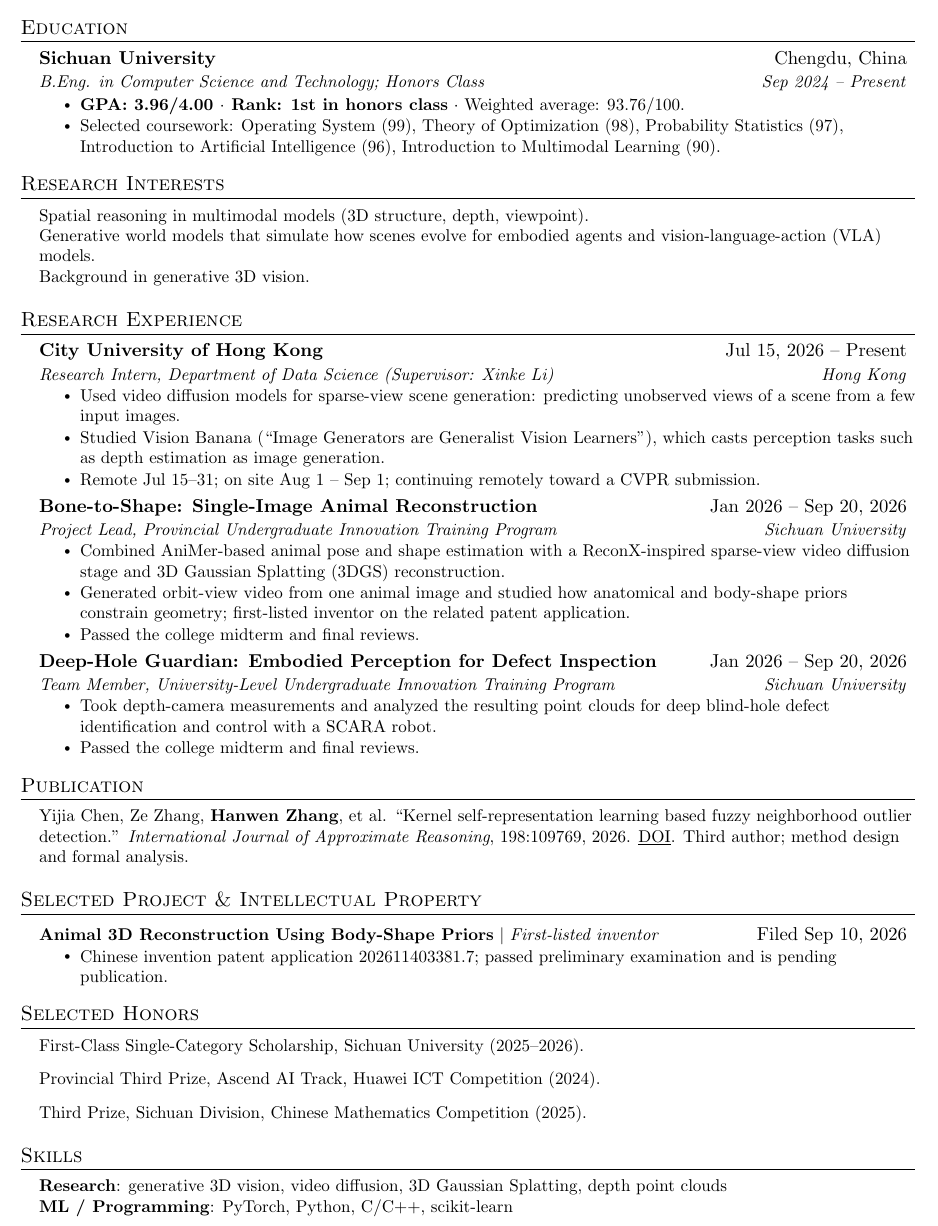
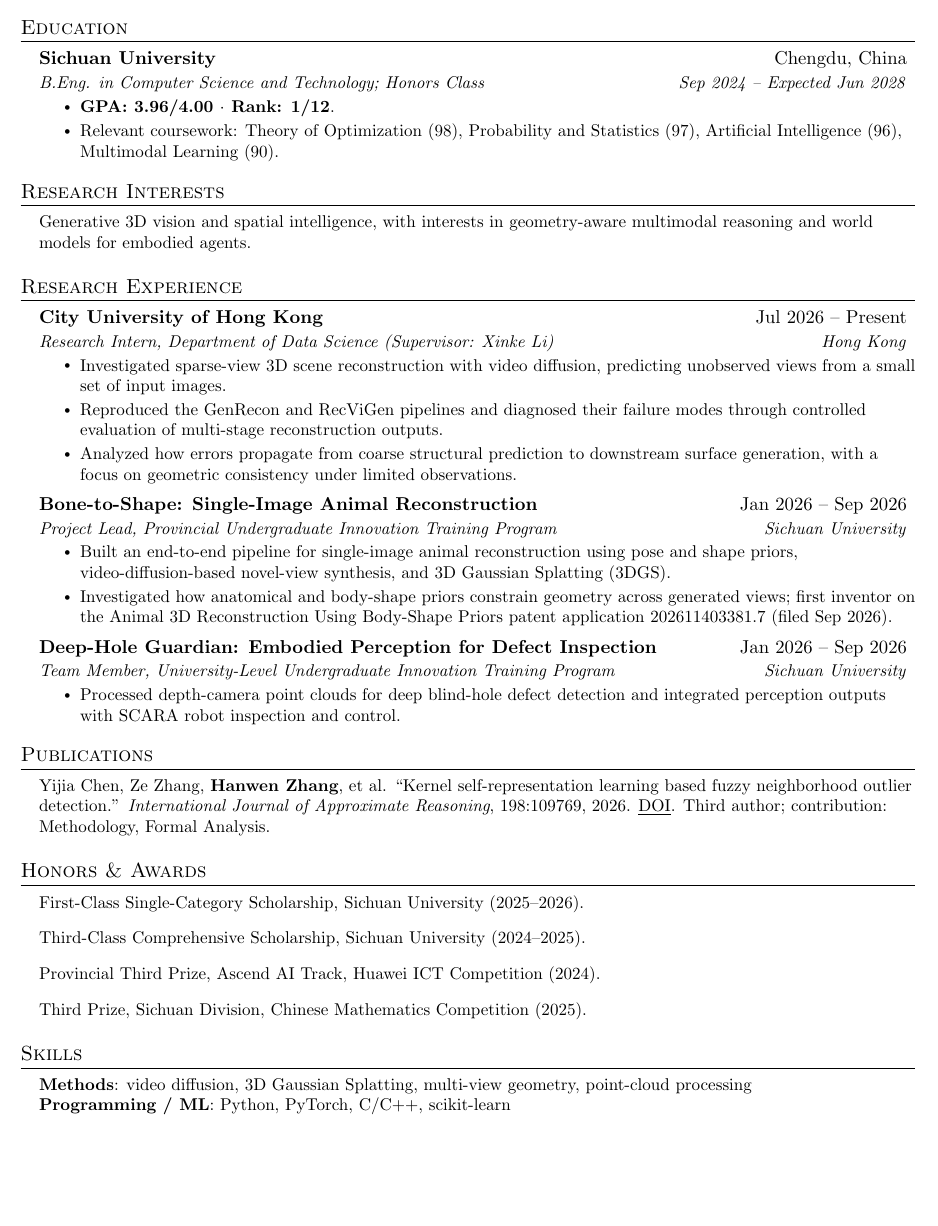
Before and after one commit to hwzhangcs/hwzhangcs.github.io, a LaTeX CV (latex/cv.tex): part of the page, cut so that both start at the same text, the shorter picture padded with empty space. Compiled offline with pdfLaTeX.

Commit message:
Strengthen CV research evidence and structure

```diff
--- a/latex/cv.tex
+++ b/latex/cv.tex
@@ -134,71 +134,58 @@
   \resumeSubHeadingListStart
     \resumeSubheading
       {Sichuan University}{Chengdu, China}
-      {B.Eng. in Computer Science and Technology; Honors Class}{Sep 2024 -- Present}
+      {B.Eng. in Computer Science and Technology; Honors Class}{Sep 2024 -- Expected Jun 2028}
       \resumeItemListStart
-        \resumeItem{\textbf{GPA: 3.96/4.00 $\cdot$ Rank: 1st in honors class} $\cdot$ Weighted average: 93.76/100.}
-        \resumeItem{Selected coursework: Operating System (99), Theory of Optimization (98), Probability Statistics (97), Introduction to Artificial Intelligence (96), Introduction to Multimodal Learning (90).}
+        \resumeItem{\textbf{GPA: 3.96/4.00 $\cdot$ Rank: 1/12}.}
+        \resumeItem{Relevant coursework: Theory of Optimization (98), Probability and Statistics (97), Artificial Intelligence (96), Multimodal Learning (90).}
       \resumeItemListEnd
   \resumeSubHeadingListEnd
 
 %-----------RESEARCH INTERESTS-----------
 \section{Research Interests}
   \begin{itemize}[leftmargin=0.15in, label={}]
-    \resumeLine{Spatial reasoning in multimodal models (3D structure, depth, viewpoint).\\
-    Generative world models that simulate how scenes evolve for embodied agents and vision-language-action (VLA) models.\\
-    Background in generative 3D vision.}
+    \resumeLine{Generative 3D vision and spatial intelligence, with interests in geometry-aware multimodal reasoning and world models for embodied agents.}
   \end{itemize}
 
 %-----------RESEARCH EXPERIENCE-----------
 \section{Research Experience}
   \resumeSubHeadingListStart
     \resumeSubheading
-      {City University of Hong Kong}{Jul 15, 2026 -- Present}
+      {City University of Hong Kong}{Jul 2026 -- Present}
       {Research Intern, Department of Data Science (Supervisor: Xinke Li)}{Hong Kong}
       \resumeItemListStart
-        \resumeItem{Used video diffusion models for sparse-view scene generation: predicting unobserved views of a scene from a few input images.}
-        \resumeItem{Studied Vision Banana (``Image Generators are Generalist Vision Learners''), which casts perception tasks such as depth estimation as image generation.}
-        \resumeItem{Remote Jul 15--31; on site Aug 1 -- Sep 1; continuing remotely toward a CVPR submission.}
+        \resumeItem{Investigated sparse-view 3D scene reconstruction with video diffusion, predicting unobserved views from a small set of input images.}
+        \resumeItem{Reproduced the GenRecon and RecViGen pipelines and diagnosed their failure modes through controlled evaluation of multi-stage reconstruction outputs.}
+        \resumeItem{Analyzed how errors propagate from coarse structural prediction to downstream surface generation, with a focus on geometric consistency under limited observations.}
       \resumeItemListEnd
 
     \resumeSubheading
-      {Bone-to-Shape: Single-Image Animal Reconstruction}{Jan 2026 -- Sep 20, 2026}
+      {Bone-to-Shape: Single-Image Animal Reconstruction}{Jan 2026 -- Sep 2026}
       {Project Lead, Provincial Undergraduate Innovation Training Program}{Sichuan University}
       \resumeItemListStart
-        \resumeItem{Combined AniMer-based animal pose and shape estimation with a ReconX-inspired sparse-view video diffusion stage and 3D Gaussian Splatting (3DGS) reconstruction.}
-        \resumeItem{Generated orbit-view video from one animal image and studied how anatomical and body-shape priors constrain geometry; first-listed inventor on the related patent application.}
-        \resumeItem{Passed the college midterm and final reviews.}
+        \resumeItem{Built an end-to-end pipeline for single-image animal reconstruction using pose and shape priors, video-diffusion-based novel-view synthesis, and 3D Gaussian Splatting (3DGS).}
+        \resumeItem{Investigated how anatomical and body-shape priors constrain geometry across generated views; first inventor on the Animal 3D Reconstruction Using Body-Shape Priors patent application 202611403381.7 (filed Sep 2026).}
       \resumeItemListEnd
 
     \resumeSubheading
-      {Deep-Hole Guardian: Embodied Perception for Defect Inspection}{Jan 2026 -- Sep 20, 2026}
+      {Deep-Hole Guardian: Embodied Perception for Defect Inspection}{Jan 2026 -- Sep 2026}
       {Team Member, University-Level Undergraduate Innovation Training Program}{Sichuan University}
       \resumeItemListStart
-        \resumeItem{Took depth-camera measurements and analyzed the resulting point clouds for deep blind-hole defect identification and control with a SCARA robot.}
-        \resumeItem{Passed the college midterm and final reviews.}
+        \resumeItem{Processed depth-camera point clouds for deep blind-hole defect detection and integrated perception outputs with SCARA robot inspection and control.}
       \resumeItemListEnd
   \resumeSubHeadingListEnd
 
 %-----------PUBLICATIONS-----------
-\section{Publication}
+\section{Publications}
   \begin{itemize}[leftmargin=0.15in, label={}]
-    \resumeLine{Yijia Chen, Ze Zhang, \textbf{Hanwen Zhang}, et al. ``Kernel self-representation learning based fuzzy neighborhood outlier detection.'' \textit{International Journal of Approximate Reasoning}, 198:109769, 2026. \href{https://doi.org/10.1016/j.ijar.2026.109769}{\underline{DOI}}. Third author; method design and formal analysis.}
+    \resumeLine{Yijia Chen, Ze Zhang, \textbf{Hanwen Zhang}, et al. ``Kernel self-representation learning based fuzzy neighborhood outlier detection.'' \textit{International Journal of Approximate Reasoning}, 198:109769, 2026. \href{https://doi.org/10.1016/j.ijar.2026.109769}{\underline{DOI}}. Third author; contribution: Methodology, Formal Analysis.}
   \end{itemize}
 
-%-----------SELECTED PROJECTS-----------
-\section{Selected Project \& Intellectual Property}
-  \resumeSubHeadingListStart
-    \resumeProjectHeading
-      {\textbf{Animal 3D Reconstruction Using Body-Shape Priors} $|$ \emph{First-listed inventor}}{Filed Sep 10, 2026}
-      \resumeItemListStart
-        \resumeItem{Chinese invention patent application 202611403381.7; passed preliminary examination and is pending publication.}
-      \resumeItemListEnd
-  \resumeSubHeadingListEnd
-
 %-----------HONORS-----------
-\section{Selected Honors}
+\section{Honors \& Awards}
   \begin{itemize}[leftmargin=0.15in, label={}]
     \resumeLine{First-Class Single-Category Scholarship, Sichuan University (2025--2026).}
+    \resumeLine{Third-Class Comprehensive Scholarship, Sichuan University (2024--2025).}
     \resumeLine{Provincial Third Prize, Ascend AI Track, Huawei ICT Competition (2024).}
     \resumeLine{Third Prize, Sichuan Division, Chinese Mathematics Competition (2025).}
   \end{itemize}
@@ -207,8 +194,8 @@
 \section{Skills}
  \begin{itemize}[leftmargin=0.15in, label={}]
     \small{\item{
-     \textbf{Research}{: generative 3D vision, video diffusion, 3D Gaussian Splatting, depth point clouds} \\
-     \textbf{ML / Programming}{: PyTorch, Python, C/C++, scikit-learn}
+     \textbf{Methods}{: video diffusion, 3D Gaussian Splatting, multi-view geometry, point-cloud processing} \\
+     \textbf{Programming / ML}{: Python, PyTorch, C/C++, scikit-learn}
     }}
  \end{itemize}
 
```
Also changed, not shown: _data/education.yml (+4 -4 lines), assets/hanwen-zhang-cv.pdf, 1 other file.
